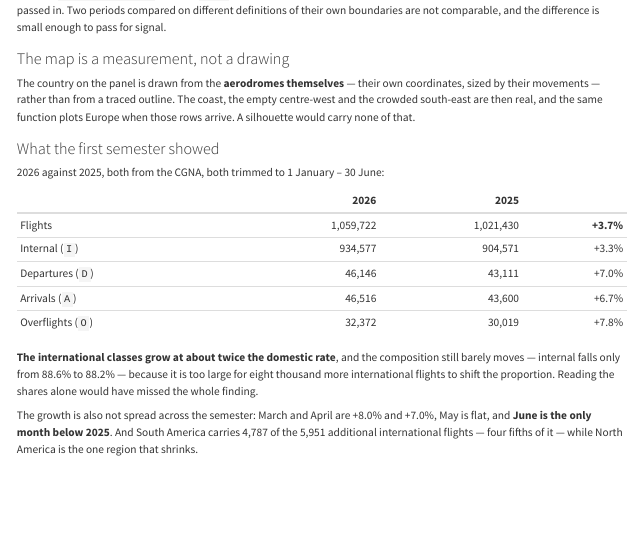
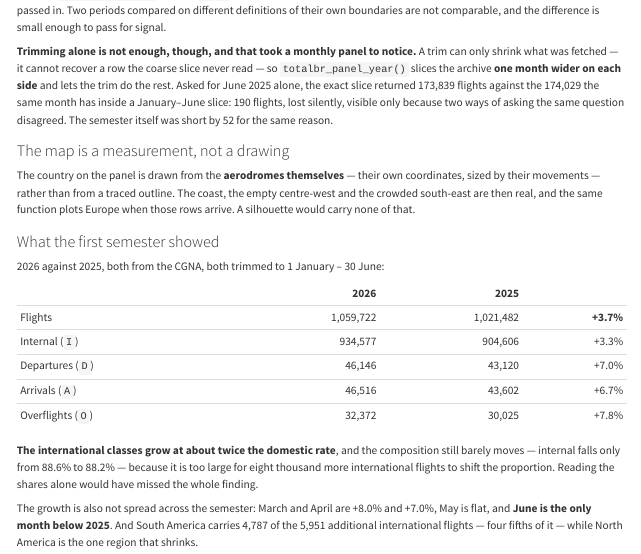
Before and after one commit to benevidesjpcb/BRA-ingestion, a Quarto document (TOTALBR-BRA-ingestion.qmd): the page in a window 1100 px wide, from 1750 px down. Rendered offline with R 4.5, knitr and Pandoc in place of Quarto, with nearby package versions.

Commit message:
TOTALBR: a monthly panel, and the boundary rows the archive slice was losing
Asking for one month exposed a silent undercount. totalbr_panel_year()
sliced the archive on exactly the wanted months and let the DATE trim
settle the period -- but a trim can only shrink what was fetched, never
recover a row the coarse slice never read, and the archive's own
year/month columns disagree with dt_dia at the boundaries. June 2025
alone came to 173,839 flights; the same month inside a January-June
slice came to 174,029. 190 flights, and the semester itself was short by
52.

The slice is now padded by a month on each side, year rollover included,
and the trim does the rest. The answer no longer depends on how the
archive filed its boundaries, and the two ways of asking agree. Corrects
the 2025 figures in the chapter: 1,021,482 rather than 1,021,430.

It only surfaced because a single month and a semester could be compared
against each other. Neither number looked wrong on its own, which is
what these are like.

With it, the monthly panel: a lone month is named for that month
(painel-cgna-2026-07.html, not -07-07) and labelled "JUL 2026" rather
than "JUL-JUL 2026". The script's month argument is now a month or a
range -- "7" is July, "1-6" is the semester -- where a bare number used
to mean "the first N months", which made a monthly panel impossible to
ask for from the command line and read "7" as January-to-July.

Co-Authored-By: Claude Opus 5 <noreply@anthropic.com>

```diff
--- a/TOTALBR-BRA-ingestion.qmd
+++ b/TOTALBR-BRA-ingestion.qmd
@@ -1579,6 +1579,14 @@ true of the rows whatever the caller passed in. Two periods compared on differen
 of their own boundaries are not comparable, and the difference is small enough to pass for
 signal.
 
+**Trimming alone is not enough, though, and that took a monthly panel to notice.** A trim can
+only shrink what was fetched — it cannot recover a row the coarse slice never read — so
+`totalbr_panel_year()` slices the archive **one month wider on each side** and lets the trim
+do the rest. Asked for June 2025 alone, the exact slice returned 173,839 flights against the
+174,029 the same month has inside a January–June slice: 190 flights, lost silently, visible
+only because two ways of asking the same question disagreed. The semester itself was short by
+52 for the same reason.
+
 ### The map is a measurement, not a drawing
 
 The country on the panel is drawn from the **aerodromes themselves** — their own coordinates,
@@ -1592,11 +1600,11 @@ those rows arrive. A silhouette would carry none of that.
 
 | | 2026 | 2025 | |
 | --- | ---: | ---: | ---: |
-| Flights | 1,059,722 | 1,021,430 | **+3.7%** |
-| Internal (`I`) | 934,577 | 904,571 | +3.3% |
-| Departures (`D`) | 46,146 | 43,111 | +7.0% |
-| Arrivals (`A`) | 46,516 | 43,600 | +6.7% |
-| Overflights (`O`) | 32,372 | 30,019 | +7.8% |
+| Flights | 1,059,722 | 1,021,482 | **+3.7%** |
+| Internal (`I`) | 934,577 | 904,606 | +3.3% |
+| Departures (`D`) | 46,146 | 43,120 | +7.0% |
+| Arrivals (`A`) | 46,516 | 43,602 | +6.7% |
+| Overflights (`O`) | 32,372 | 30,025 | +7.8% |
 
 **The international classes grow at about twice the domestic rate**, and the composition
 still barely moves — internal falls only from 88.6% to 88.2% — because it is too large for
--- a/TOTALBR/render_totalbr_panel.R
+++ b/TOTALBR/render_totalbr_panel.R
@@ -248,5 +263,5 @@ totalbr_panel_year <- function(year, months = 1:6, feed = "cgna",
   raw <- dplyr::collect(dplyr::select(
-           dplyr::filter(ds, year == !!year, month %in% !!months),
+           dplyr::filter(ds, paste(year, month) %in% !!keyed),
            dplyr::all_of(want)))
   if (nrow(raw) == 0)
     stop("The archive holds no rows for ", year, " month(s) ",
@@ -589,0 +606 @@ totalbr_panel_render <- function(year = 2026, ref_year = 2025, months = 1:6,
+  if (is.null(file)) {
@@ -764,19 +785,39 @@ TOTALBR_PANEL_TEMPLATE <- '<title>{{TITLE}}</title>
 '
 
 # ---- run as a script ---------------------------------------------------------
-# Rscript TOTALBR/render_totalbr_panel.R              # 2026 vs 2025, jan-jun
-# Rscript TOTALBR/render_totalbr_panel.R 2026 2025    # the same, said out loud
-# Rscript TOTALBR/render_totalbr_panel.R 2026 2025 3  # jan-mar
-# Rscript TOTALBR/render_totalbr_panel.R 2026 none    # one year, no comparison
+# Rscript TOTALBR/render_totalbr_panel.R                # 2026 vs 2025, jan-jun
+# Rscript TOTALBR/render_totalbr_panel.R 2026 2025      # the same, said out loud
+# Rscript TOTALBR/render_totalbr_panel.R 2026 2025 7    # JULY ALONE, vs July 2025
+# Rscript TOTALBR/render_totalbr_panel.R 2026 2025 1-6  # a range
+# Rscript TOTALBR/render_totalbr_panel.R 2026 none 7    # one month, no comparison
+#
+# A bare number is THAT MONTH, not "the first N months". The earlier reading
+# made a monthly panel impossible to ask for from here, and "7" meaning
+# January-to-July is not what anyone types it for.
 #
 # sys.nframe() is 0 only when this file is the script being run, so sourcing it
 # from an R session does nothing here.
+# "7" -> 7; "1-6" -> 1:6. Anything else stops rather than guessing, because a
+# misread month argument produces a panel that is wrong about its own period and
+# says so nowhere.
+.tb_months <- function(x) {
+  if (grepl("^[0-9]{1,2}$", x)) {
+    m <- as.integer(x)
+  } else if (grepl("^[0-9]{1,2}-[0-9]{1,2}$", x)) {
+    p <- as.integer(strsplit(x, "-", fixed = TRUE)[[1]]); m <- p[1]:p[2]
+  } else {
+    stop("Month argument must be a month (7) or a range (1-6), not '", x, "'.")
+  }
+  if (any(m < 1 | m > 12)) stop("Month out of range in '", x, "'.")
+  m
+}
+
 if (sys.nframe() == 0L) {
   a  <- commandArgs(trailingOnly = TRUE)
   yr <- if (length(a) >= 1) as.integer(a[1]) else 2026
   rf <- if (length(a) >= 2) (if (tolower(a[2]) %in% c("none", "na", "-")) NULL
                              else as.integer(a[2])) else yr - 1L
-  mo <- if (length(a) >= 3) seq_len(as.integer(a[3])) else 1:6
+  mo <- if (length(a) >= 3) .tb_months(a[3]) else 1:6
   f  <- totalbr_panel_render(yr, rf, months = mo)
   message("Open it with:  open ", f)
 }
```
Also changed, not shown: TOTALBR/render_totalbr_panel.R (30 more changed lines).
